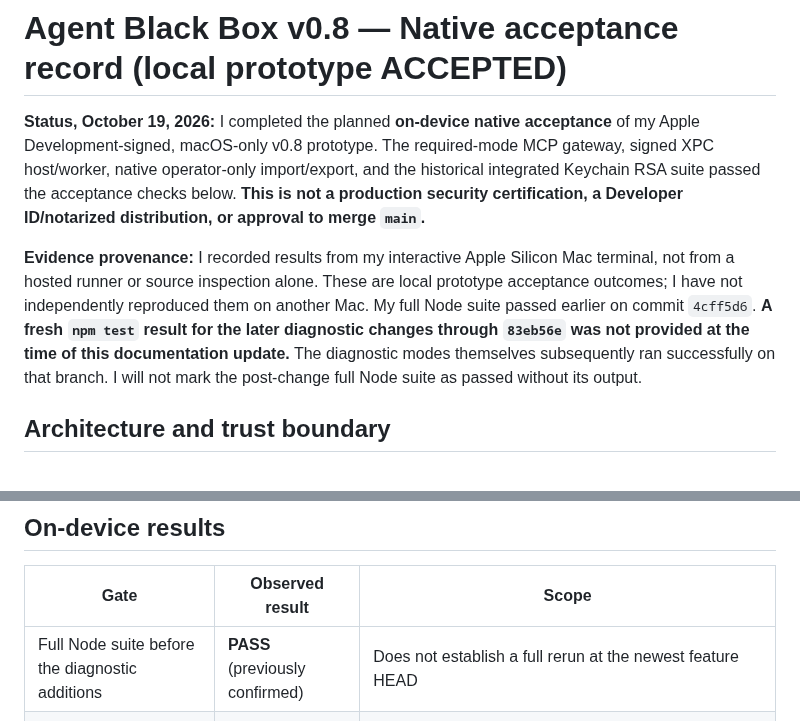
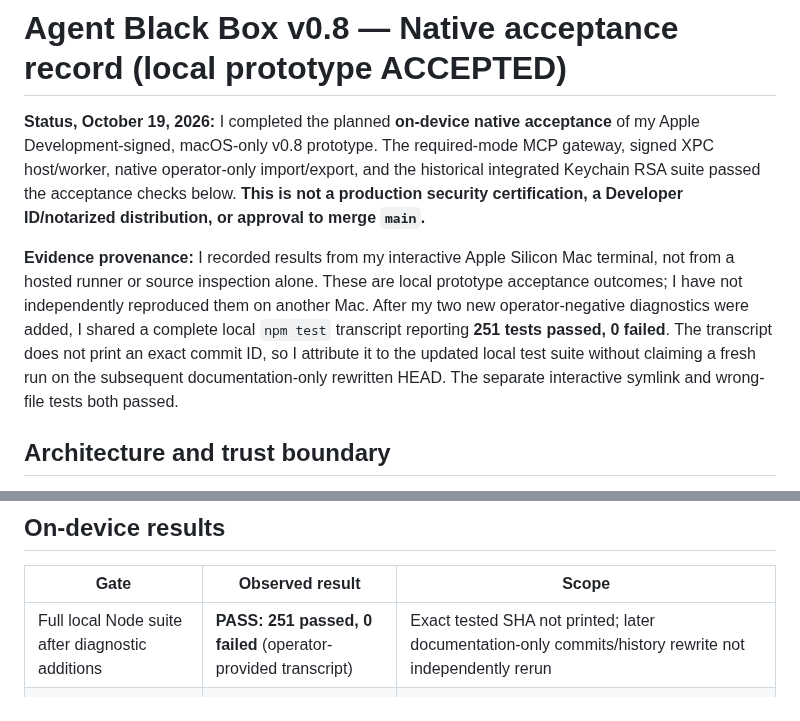
Before and after one commit to christophervalle85/agent-black-box, a Markdown page: docs/v0.8-final-native-acceptance.md, 2 parts joined by grey strips. Drawn GitHub-style.

Commit message:
docs(acceptance): I incorporate my final 251-test run and distinguish SHA provenance

```diff
--- a/docs/v0.8-final-native-acceptance.md
+++ b/docs/v0.8-final-native-acceptance.md
@@ -2,7 +2,7 @@
 
 **Status, October 19, 2026:** I completed the planned **on-device native acceptance** of my Apple Development-signed, macOS-only v0.8 prototype. The required-mode MCP gateway, signed XPC host/worker, native operator-only import/export, and the historical integrated Keychain RSA suite passed the acceptance checks below. **This is not a production security certification, a Developer ID/notarized distribution, or approval to merge `main`.**
 
-**Evidence provenance:** I recorded results from my interactive Apple Silicon Mac terminal, not from a hosted runner or source inspection alone. These are local prototype acceptance outcomes; I have not independently reproduced them on another Mac. My full Node suite passed earlier on commit `4cff5d6`. **A fresh `npm test` result for the later diagnostic changes through `83eb56e` was not provided at the time of this documentation update.** The diagnostic modes themselves subsequently ran successfully on that branch. I will not mark the post-change full Node suite as passed without its output.
+**Evidence provenance:** I recorded results from my interactive Apple Silicon Mac terminal, not from a hosted runner or source inspection alone. These are local prototype acceptance outcomes; I have not independently reproduced them on another Mac. After my two new operator-negative diagnostics were added, I shared a complete local `npm test` transcript reporting **251 tests passed, 0 failed**. The transcript does not print an exact commit ID, so I attribute it to the updated local test suite without claiming a fresh run on the subsequent documentation-only rewritten HEAD. The separate interactive symlink and wrong-file tests both passed.
 
 ## Architecture and trust boundary
 
@@ -14,7 +14,7 @@ Separately, my opt-in, operator-only native import/export prototype uses a macOS
 
 | Gate | Observed result | Scope |
 | --- | --- | --- |
-| Full Node suite before the diagnostic additions | **PASS** (previously confirmed) | Does not establish a full rerun at the newest feature HEAD |
+| Full local Node suite after diagnostic additions | **PASS: 251 passed, 0 failed** (operator-provided transcript) | Exact tested SHA not printed; later documentation-only commits/history rewrite not independently rerun |
 | Operator-selected 41-byte import and export | **PASS** | Separate Touch ID consent, exact XPC readback, independent SHA-256 comparison |
 | Native picker cancellation | **PASS** | Explicit cancellation before Touch ID/XPC |
 | 2,001-byte selected source | **PASS** | `SOURCE_SIZE` denial before Touch ID/XPC |
```
